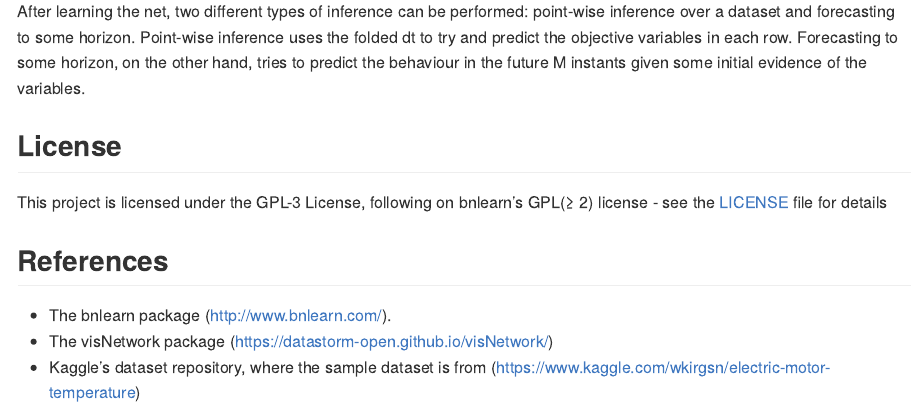
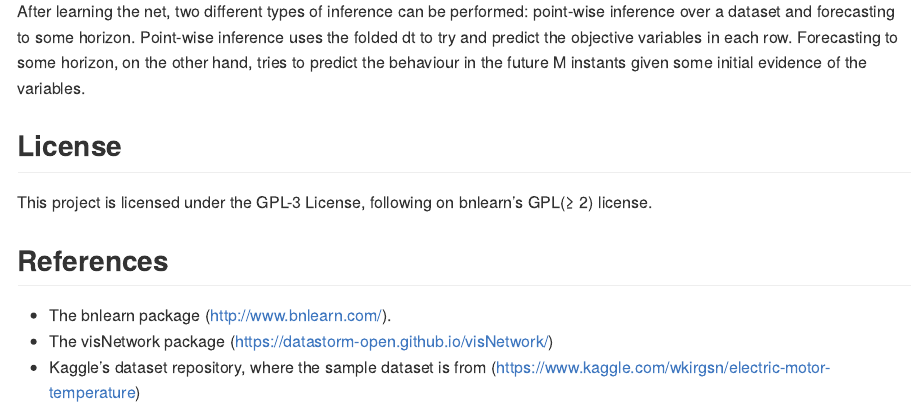
Before and after one commit to dkesada/dbnR, an R Markdown document (README.Rmd): the page in a window 1100 px wide, from 2000 px down. The pictures show the output file README.md that the author committed with the source, drawn offline in the style of GitHub.

Commit message:
Fixing missing link

```diff
--- a/README.Rmd
+++ b/README.Rmd
@@ -81,7 +81,7 @@ After learning the net, two different types of inference can be performed: point
 
 ## License
 
-This project is licensed under the GPL-3 License, following on bnlearn's GPL(≥ 2) license - see the [LICENSE](LICENSE) file for details
+This project is licensed under the GPL-3 License, following on bnlearn's GPL(≥ 2) license.
 
 ## References
 
```
Also changed, not shown: README.md, 2 other files.
